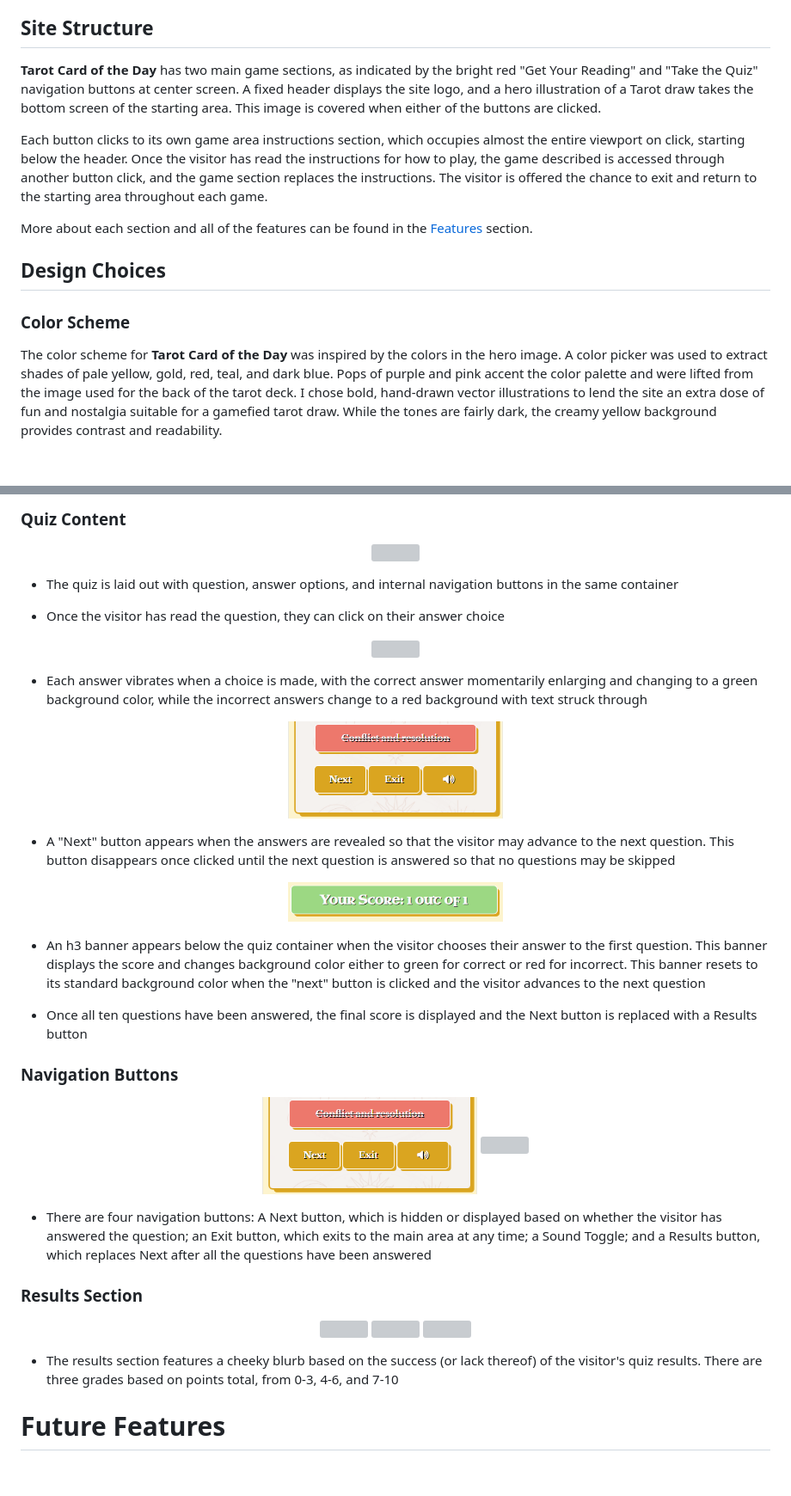
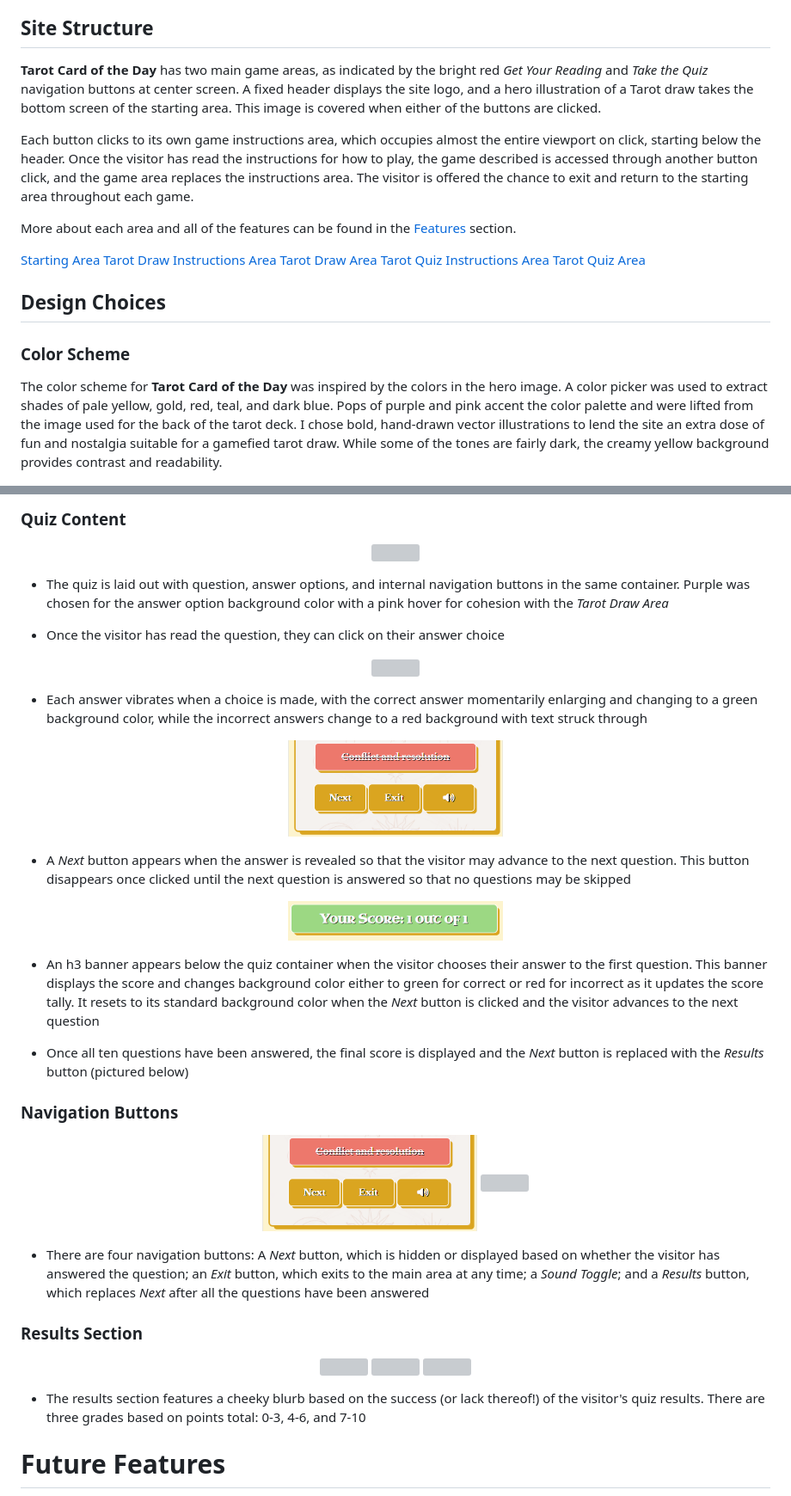
Before and after one commit to erinvdoyle/tarot, a Markdown page: README.md, 2 parts joined by grey strips. Shown: that part at 86% size. GitHub-like rendering; folded sections open; blank space fills up the shorter version; grey boxes are pictures that could not be loaded.

```diff
--- a/README.md
+++ b/README.md
@@ -82,18 +82,24 @@ The wireframes were created for mobile, tablet, and desktop with a particular fo
 
 ## Site Structure
 
-**Tarot Card of the Day** has two main game sections, as indicated by the bright red "Get Your Reading" and "Take the Quiz" navigation buttons at center screen. A fixed header displays the site logo, and a hero illustration of a Tarot draw takes the bottom screen of the starting area. This image is covered when either of the buttons are clicked.
+**Tarot Card of the Day** has two main game areas, as indicated by the bright red *Get Your Reading* and *Take the Quiz* navigation buttons at center screen. A fixed header displays the site logo, and a hero illustration of a Tarot draw takes the bottom screen of the starting area. This image is covered when either of the buttons are clicked.
 
-Each button clicks to its own game area instructions section, which occupies almost the entire viewport on click, starting below the header. Once the visitor has read the instructions for how to play, the game described is accessed through another button click, and the game section replaces the instructions. The visitor is offered the chance to exit and return to the starting area throughout each game.
+Each button clicks to its own game instructions area, which occupies almost the entire viewport on click, starting below the header. Once the visitor has read the instructions for how to play, the game described is accessed through another button click, and the game area replaces the instructions area. The visitor is offered the chance to exit and return to the starting area throughout each game.
 
-More about each section and all of the features can be found in the [Features](<#features>) section.
+More about each area and all of the features can be found in the [Features](<#features>) section.
+
+[Starting Area](#<starting-area>)
+[Tarot Draw Instructions Area](#<tarot-draw-instructions-area>)
+[Tarot Draw Area](#<tarot-draw-area>)
+[Tarot Quiz Instructions Area](#<tarot-quiz-instructions-area>)
+[Tarot Quiz Area](#<tarot-quiz-area>)
 
 
 ## Design Choices
 
 ### Color Scheme
 
-The color scheme for **Tarot Card of the Day** was inspired by the colors in the hero image. A color picker was used to extract shades of pale yellow, gold, red, teal, and dark blue. Pops of purple and pink accent the color palette and were lifted from the image used for the back of the tarot deck. I chose bold, hand-drawn vector illustrations to lend the site an extra dose of fun and nostalgia suitable for a gamefied tarot draw. While the tones are fairly dark, the creamy yellow background provides contrast and readability.
+The color scheme for **Tarot Card of the Day** was inspired by the colors in the hero image. A color picker was used to extract shades of pale yellow, gold, red, teal, and dark blue. Pops of purple and pink accent the color palette and were lifted from the image used for the back of the tarot deck. I chose bold, hand-drawn vector illustrations to lend the site an extra dose of fun and nostalgia suitable for a gamefied tarot draw. While some of the tones are fairly dark, the creamy yellow background provides contrast and readability.
 
 <p align="center">
     <img src="assets/documentation/palette.png" height="150" style="margin-right: 20px;"/>
@@ -318,7 +334,7 @@ Examples of this site's interactive features include:
 <img src="assets/documentation/quizcontent.png" height="350px"/>
 </p>
 
-- The quiz is laid out with question, answer options, and internal navigation buttons in the same container
+- The quiz is laid out with question, answer options, and internal navigation buttons in the same container. Purple was chosen for the answer option background color with a pink hover for cohesion with the *Tarot Draw Area*
 
 - Once the visitor has read the question, they can click on their answer choice
 
@@ -332,15 +348,15 @@ Examples of this site's interactive features include:
 <img src="assets/documentation/quiznext.png" width="250px"/>
 </p>
 
-- A "Next" button appears when the answers are revealed so that the visitor may advance to the next question. This button disappears once clicked until the next question is answered so that no questions may be skipped
+- A *Next* button appears when the answer is revealed so that the visitor may advance to the next question. This button disappears once clicked until the next question is answered so that no questions may be skipped
 
 <p align="center">
 <img src="assets/documentation/quizh3score.png" width="250px"/>
 </p>
 
-- An h3 banner appears below the quiz container when the visitor chooses their answer to the first question. This banner displays the score and changes background color either to green for correct or red for incorrect. This banner resets to its standard background color when the "next" button is clicked and the visitor advances to the next question
+- An h3 banner appears below the quiz container when the visitor chooses their answer to the first question. This banner displays the score and changes background color either to green for correct or red for incorrect as it updates the score tally. It resets to its standard background color when the *Next* button is clicked and the visitor advances to the next question
 
-- Once all ten questions have been answered, the final score is displayed and the Next button is replaced with a Results button
+- Once all ten questions have been answered, the final score is displayed and the *Next* button is replaced with the *Results* button (pictured below)
 
 ### Navigation Buttons
 
@@ -349,7 +365,7 @@ Examples of this site's interactive features include:
 <img src="assets/documentation/quizresultsbutton.png" width="250px"/>
 </p>
 
-- There are four navigation buttons: A Next button, which is hidden or displayed based on whether the visitor has answered the question; an Exit button, which exits to the main area at any time; a Sound Toggle; and a Results button, which replaces Next after all the questions have been answered
+- There are four navigation buttons: A *Next* button, which is hidden or displayed based on whether the visitor has answered the question; an *Exit* button, which exits to the main area at any time; a *Sound Toggle*; and a *Results* button, which replaces *Next* after all the questions have been answered
 
 ### Results Section
 
@@ -359,7 +375,7 @@ Examples of this site's interactive features include:
 <img src="assets/documentation/quizresults3.png" height="300px"/>
 </p>
 
-- The results section features a cheeky blurb based on the success (or lack thereof) of the visitor's quiz results. There are three grades based on points total, from 0-3, 4-6, and 7-10
+- The results section features a cheeky blurb based on the success (or lack thereof!) of the visitor's quiz results. There are three grades based on points total: 0-3, 4-6, and 7-10
 
 
 # Future Features
```
Also changed, not shown: other parts of README.md (+30 -20 lines).
